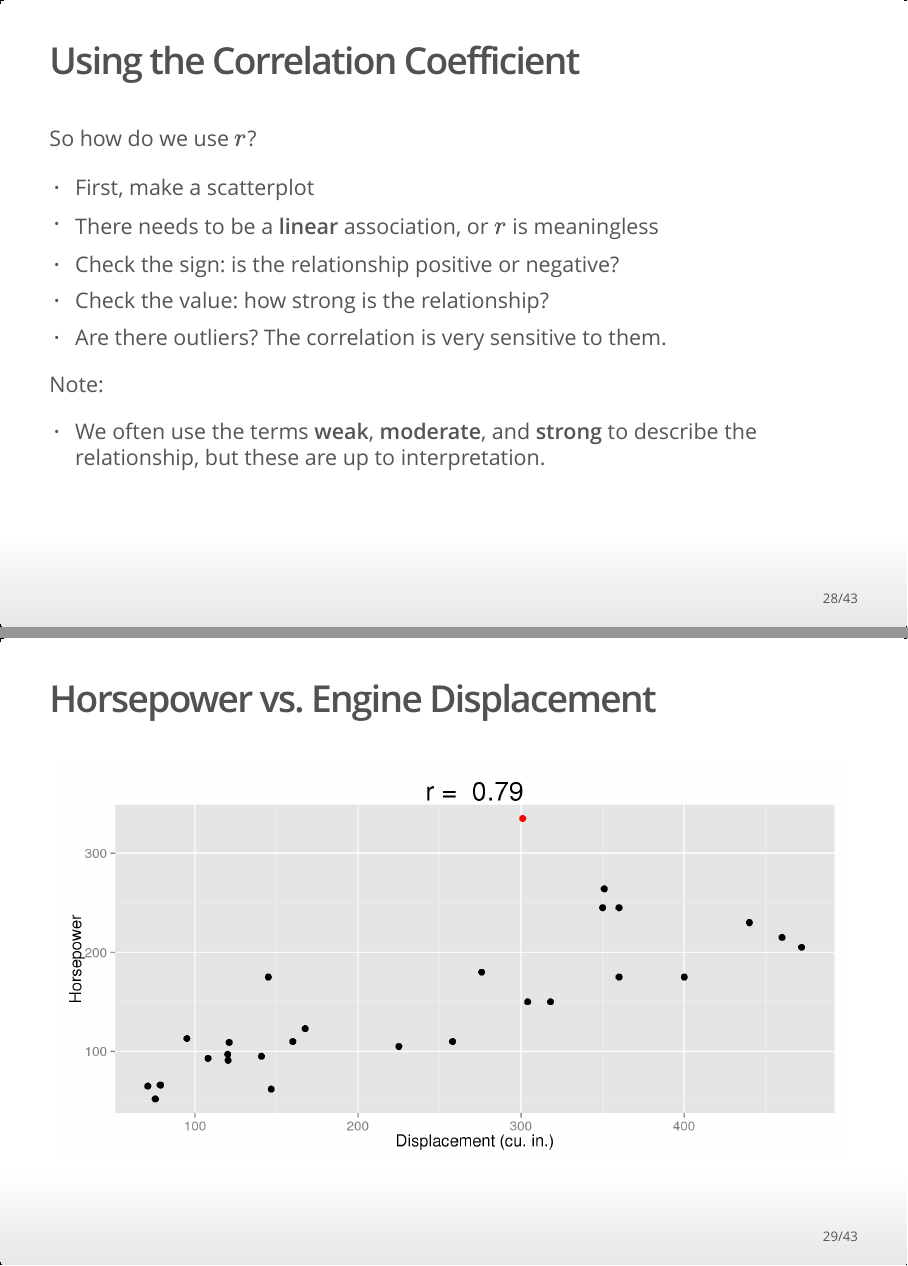
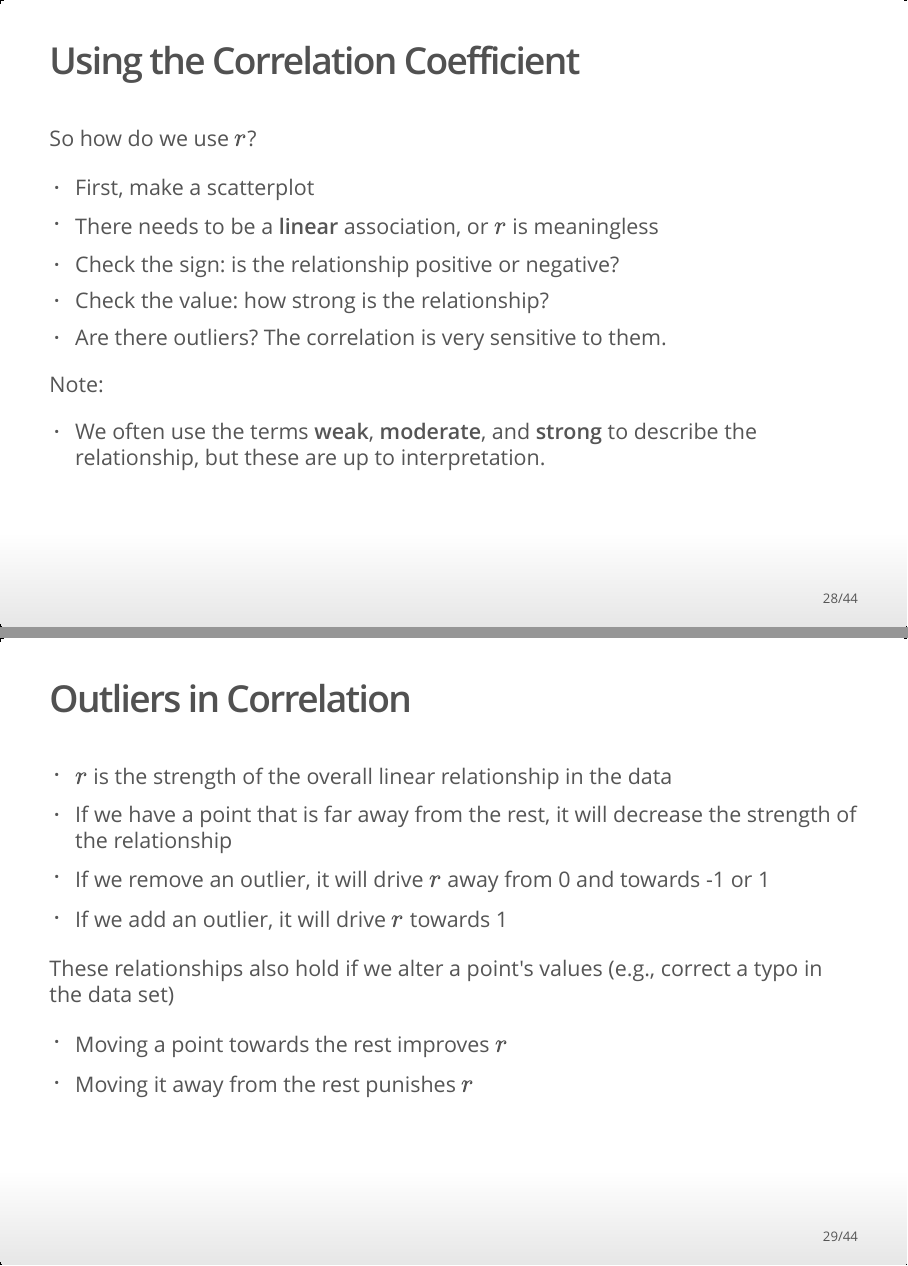
Before and after one commit to raffled/STAT111, an R Markdown document (week2/ch6/ch6.Rmd): pages 28 and 29 of 43 before the commit and pages 28 and 29 of 44 after it, joined at a grey line. The pictures show the output file week2/ch6/ch6.html that the author committed with the source, opened offline.

Commit message:
added outlier information to correlation slides

````diff
--- a/week2/ch6/ch6.Rmd
+++ b/week2/ch6/ch6.Rmd
@@ -297,6 +297,18 @@ Note:
 
 - We often use the terms **weak**, **moderate**, and **strong** to describe the relationship, but these are up to interpretation.
 
+## Outliers in Correlation
+
+- $r$ is the strength of the overall linear relationship in the data
+- If we have a point that is far away from the rest, it will decrease the strength of the relationship
+- If we remove an outlier, it will drive $r$ away from 0 and towards -1 or 1
+- If we add an outlier, it will drive $r$ towards 1
+
+These relationships also hold if we alter a point's values (e.g., correct a typo in the data set)
+
+- Moving a point towards the rest improves $r$
+- Moving it away from the rest punishes $r$
+
 ## Horsepower vs. Engine Displacement
 ```{r}
 color = c(rep("black", 30), "red", "black")
````
Also changed, not shown: week2/ch6/ch6.html.
